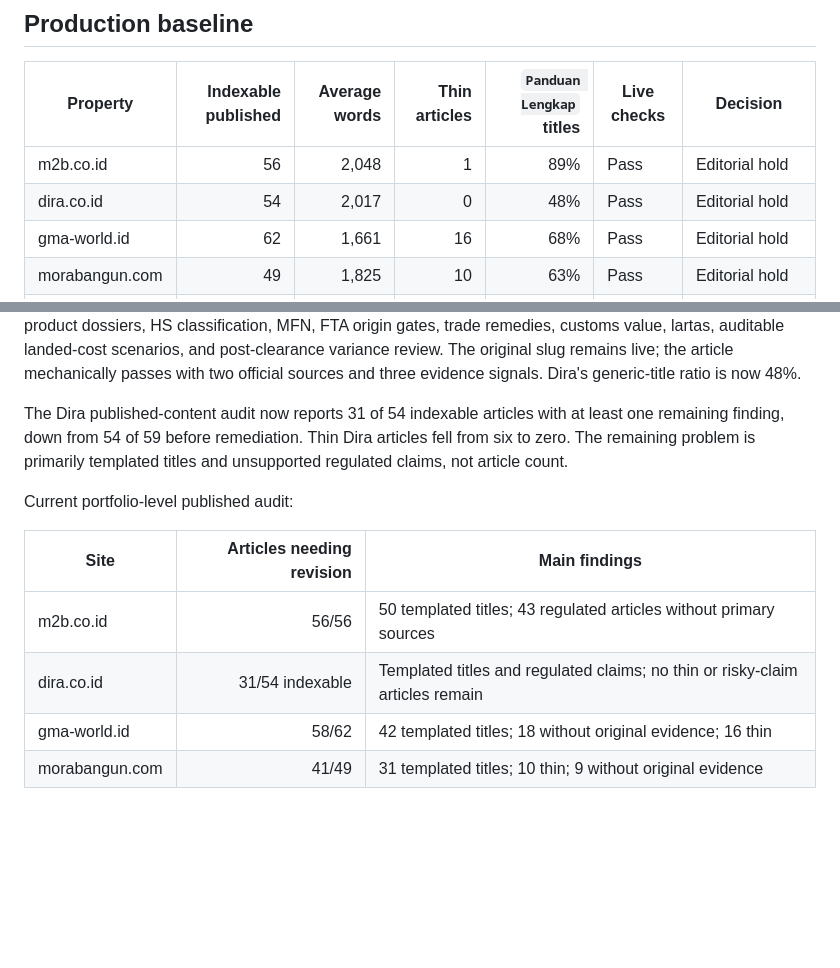
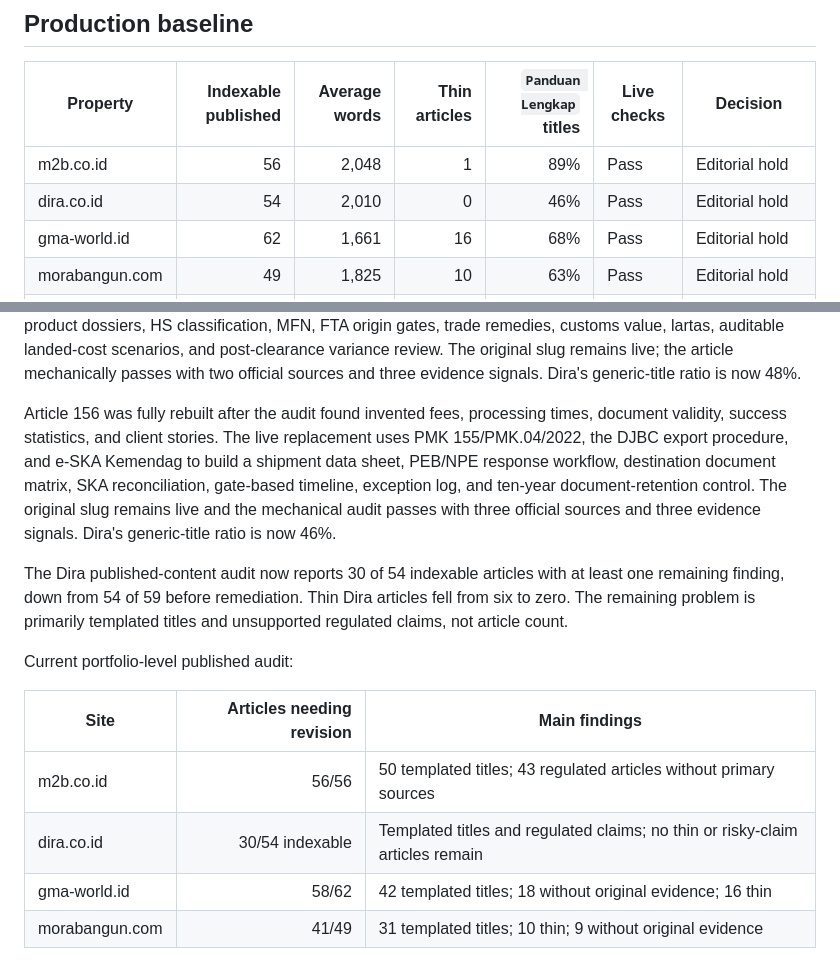
Before and after one commit to irwanbc79/cms-blog, a Markdown page: docs/ADSENSE-BASELINE-2026-08-18.md, 2 parts joined by grey strips. Rendered like a GitHub page; blank space fills up the shorter version.

Commit message:
docs: record Dira export document rewrite

```diff
--- a/docs/ADSENSE-BASELINE-2026-08-18.md
+++ b/docs/ADSENSE-BASELINE-2026-08-18.md
@@ -11,7 +11,7 @@ constraint; templated content patterns are.
 | Property | Indexable published | Average words | Thin articles | `Panduan Lengkap` titles | Live checks | Decision |
 |---|---:|---:|---:|---:|---|---|
 | m2b.co.id | 56 | 2,048 | 1 | 89% | Pass | Editorial hold |
-| dira.co.id | 54 | 2,017 | 0 | 48% | Pass | Editorial hold |
+| dira.co.id | 54 | 2,010 | 0 | 46% | Pass | Editorial hold |
 | gma-world.id | 62 | 1,661 | 16 | 68% | Pass | Editorial hold |
 | morabangun.com | 49 | 1,825 | 10 | 63% | Pass | Editorial hold |
 | ebook.m2b.co.id | Static comic hub | — | — | — | Pass | Covered by approved parent domain |
@@ -176,7 +176,16 @@ post-clearance variance review. The original slug remains live; the article
 mechanically passes with two official sources and three evidence signals.
 Dira's generic-title ratio is now 48%.
 
-The Dira published-content audit now reports 31 of 54 indexable articles with
+Article 156 was fully rebuilt after the audit found invented fees, processing
+times, document validity, success statistics, and client stories. The live
+replacement uses PMK 155/PMK.04/2022, the DJBC export procedure, and e-SKA
+Kemendag to build a shipment data sheet, PEB/NPE response workflow, destination
+document matrix, SKA reconciliation, gate-based timeline, exception log, and
+ten-year document-retention control. The original slug remains live and the
+mechanical audit passes with three official sources and three evidence signals.
+Dira's generic-title ratio is now 46%.
+
+The Dira published-content audit now reports 30 of 54 indexable articles with
 at least one remaining finding, down from 54 of 59 before remediation. Thin
 Dira articles fell from six to zero. The remaining problem is primarily
 templated titles and unsupported regulated claims, not article count.
@@ -186,7 +195,7 @@ Current portfolio-level published audit:
 | Site | Articles needing revision | Main findings |
 |---|---:|---|
 | m2b.co.id | 56/56 | 50 templated titles; 43 regulated articles without primary sources |
-| dira.co.id | 31/54 indexable | Templated titles and regulated claims; no thin or risky-claim articles remain |
+| dira.co.id | 30/54 indexable | Templated titles and regulated claims; no thin or risky-claim articles remain |
 | gma-world.id | 58/62 | 42 templated titles; 18 without original evidence; 16 thin |
 | morabangun.com | 41/49 | 31 templated titles; 10 thin; 9 without original evidence |
 
```
